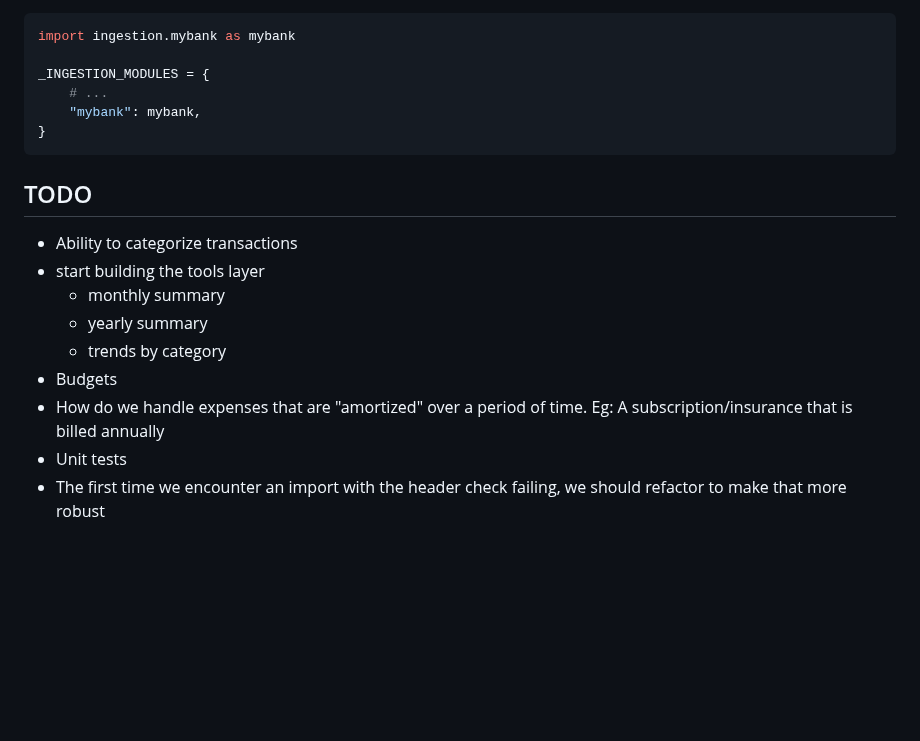
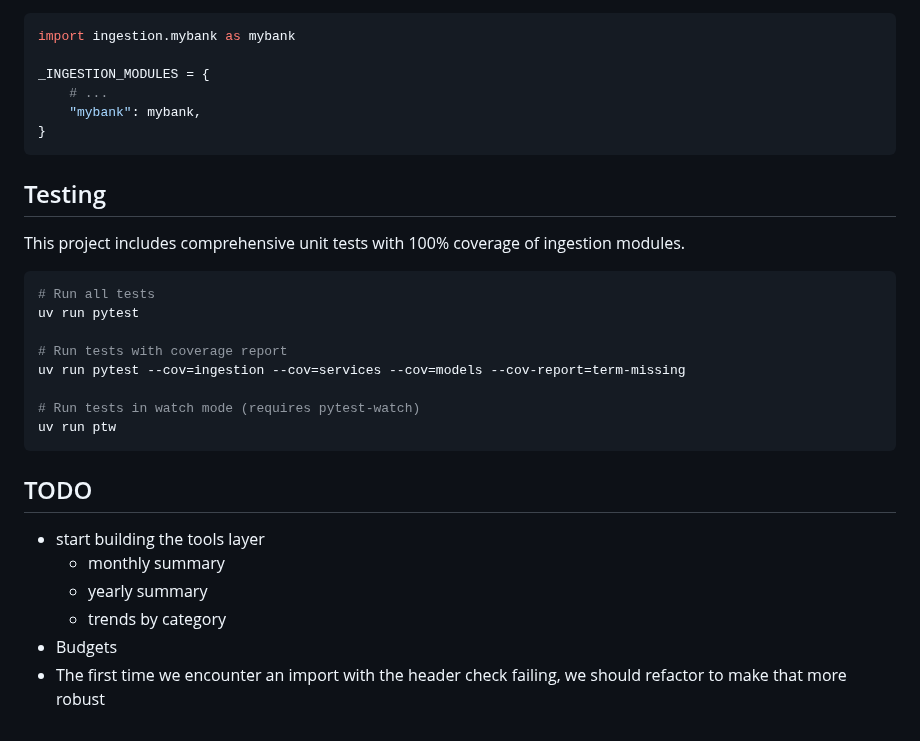
Before and after one commit to theanswer42/necker, a Markdown page: README.md, the part around one of its changes. Rendered like a GitHub page; blank space fills up the shorter version.

````diff
--- a/README.md
+++ b/README.md
@@ -247,15 +249,26 @@ _INGESTION_MODULES = {
 }
 ```
 
+## Testing
+
+This project includes comprehensive unit tests with 100% coverage of ingestion modules.
+
+```bash
+# Run all tests
+uv run pytest
+
+# Run tests with coverage report
+uv run pytest --cov=ingestion --cov=services --cov=models --cov-report=term-missing
+
+# Run tests in watch mode (requires pytest-watch)
+uv run ptw
+```
+
 ## TODO
-- Ability to categorize transactions
 - start building the tools layer
   - monthly summary
   - yearly summary
   - trends by category
 - Budgets
-- How do we handle expenses that are "amortized" over a period of
-  time. Eg: A subscription/insurance that is billed annually
-- Unit tests
 - The first time we encounter an import with the header check failing,
   we should refactor to make that more robust
````
Also changed, not shown: other parts of README.md (+2 -0 lines).
